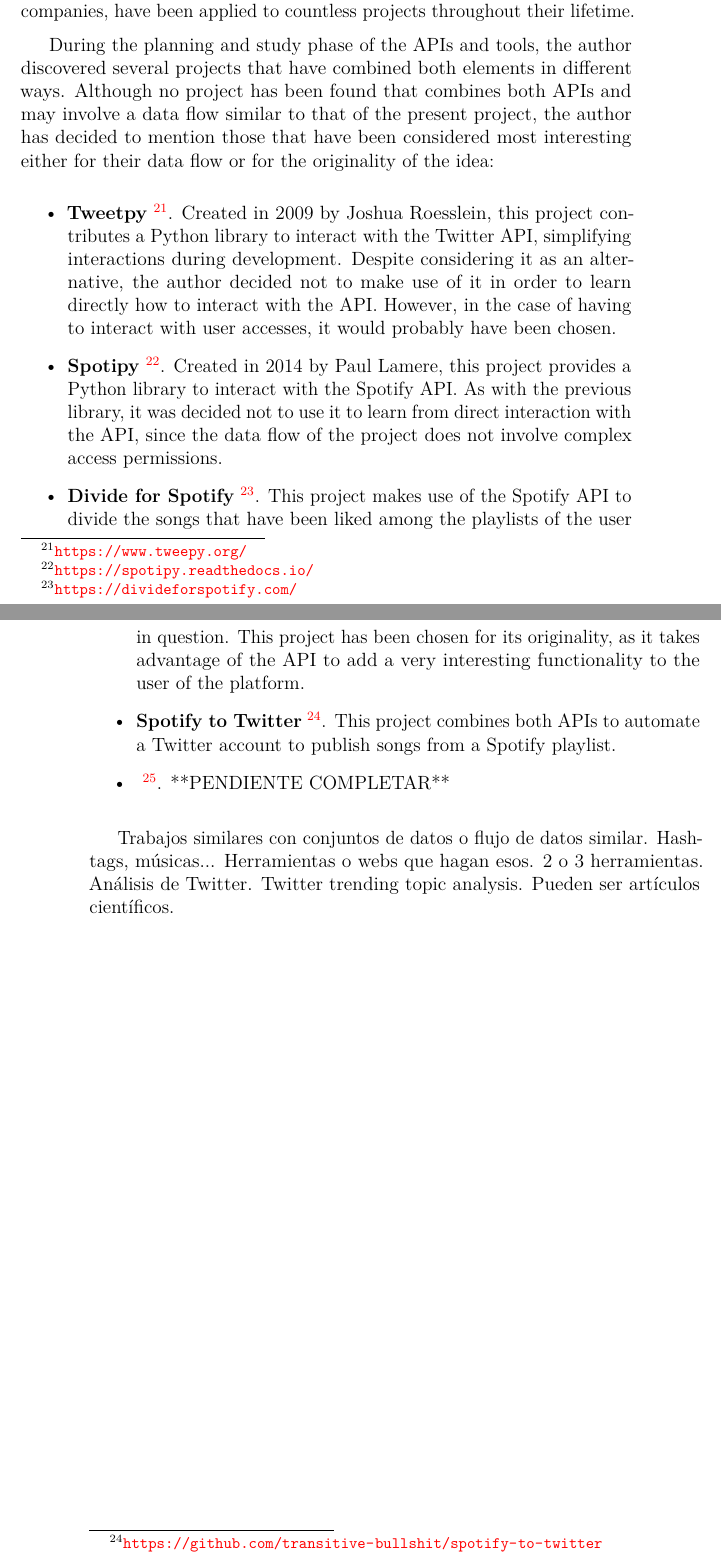
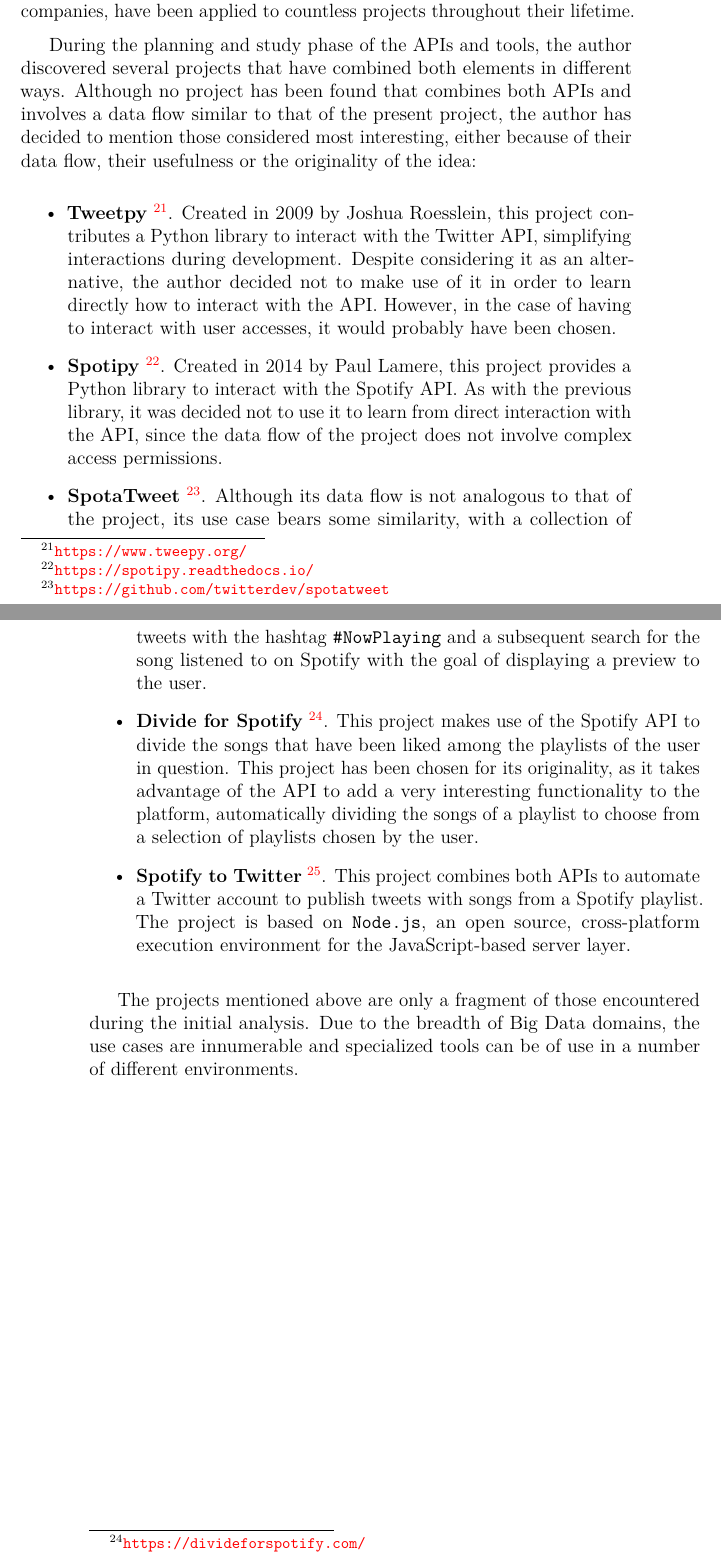
Before and after one commit to AdrianRiesco/Masters-Thesis-on-Big-Data, a LaTeX thesis (doc/memoria.tex, which reads doc/tex/6_Related_works.tex): two parts of pages 49 and 50 of 87, joined at a grey line, cut so that both start at the same text. Compiled offline with pdfLaTeX.

Commit message:
Section updated

```diff
--- a/doc/tex/6_Related_works.tex
+++ b/doc/tex/6_Related_works.tex
@@ -2,14 +2,14 @@
 
 \nonzeroparskip Both the software tools used in the project, widely recognized within the Big Data industry, and the data sources, from large cap and renowned companies, have been applied to countless projects throughout their lifetime.
 
-\nonzeroparskip During the planning and study phase of the APIs and tools, the author discovered several projects that have combined both elements in different ways. Although no project has been found that combines both APIs and may involve a data flow similar to that of the present project, the author has decided to mention those that have been considered most interesting either for their data flow or for the originality of the idea:
+\nonzeroparskip During the planning and study phase of the APIs and tools, the author discovered several projects that have combined both elements in different ways. Although no project has been found that combines both APIs and involves a data flow similar to that of the present project, the author has decided to mention those considered most interesting, either because of their data flow, their usefulness or the originality of the idea:
 
 \begin{itemize}
 	\item \textbf{Tweetpy}~\footnote{\url{https://www.tweepy.org/}}. Created in 2009 by Joshua Roesslein, this project contributes a Python library to interact with the Twitter API, simplifying interactions during development. Despite considering it as an alternative, the author decided not to make use of it in order to learn directly how to interact with the API. However, in the case of having to interact with user accesses, it would probably have been chosen.
 	\item \textbf{Spotipy}~\footnote{\url{https://spotipy.readthedocs.io/}}. Created in 2014 by Paul Lamere, this project provides a Python library to interact with the Spotify API. As with the previous library, it was decided not to use it to learn from direct interaction with the API, since the data flow of the project does not involve complex access permissions.
-	\item \textbf{Divide for Spotify}~\footnote{\url{https://divideforspotify.com/}}. This project makes use of the Spotify API to divide the songs that have been liked among the playlists of the user in question. This project has been chosen for its originality, as it takes advantage of the API to add a very interesting functionality to the user of the platform.
-	\item \textbf{Spotify to Twitter}~\footnote{\url{https://github.com/transitive-bullshit/spotify-to-twitter}}. This project combines both APIs to automate a Twitter account to publish songs from a Spotify playlist.
-	\item \textbf{}~\footnote{\url{}}.  **PENDIENTE COMPLETAR**
+	\item \textbf{SpotaTweet}~\footnote{\url{https://github.com/twitterdev/spotatweet}}. Although its data flow is not analogous to that of the project, its use case bears some similarity, with a collection of tweets with the hashtag \texttt{\#NowPlaying} and a subsequent search for the song listened to on Spotify with the goal of displaying a preview to the user.
+	\item \textbf{Divide for Spotify}~\footnote{\url{https://divideforspotify.com/}}. This project makes use of the Spotify API to divide the songs that have been liked among the playlists of the user in question. This project has been chosen for its originality, as it takes advantage of the API to add a very interesting functionality to the platform, automatically dividing the songs of a playlist to choose from a selection of playlists chosen by the user.
+	\item \textbf{Spotify to Twitter}~\footnote{\url{https://github.com/transitive-bullshit/spotify-to-twitter}}. This project combines both APIs to automate a Twitter account to publish tweets with songs from a Spotify playlist. The project is based on \texttt{Node.js}, an open source, cross-platform execution environment for the JavaScript-based server layer.
 \end{itemize}
 
-Trabajos similares con conjuntos de datos o flujo de datos similar. Hashtags, músicas... Herramientas o webs que hagan esos. 2 o 3 herramientas. Análisis de Twitter. Twitter trending topic analysis. Pueden ser artículos científicos.
+\nonzeroparskip The projects mentioned above are only a fragment of those encountered during the initial analysis. Due to the breadth of Big Data domains, the use cases are innumerable and specialized tools can be of use in a number of different environments.
```
